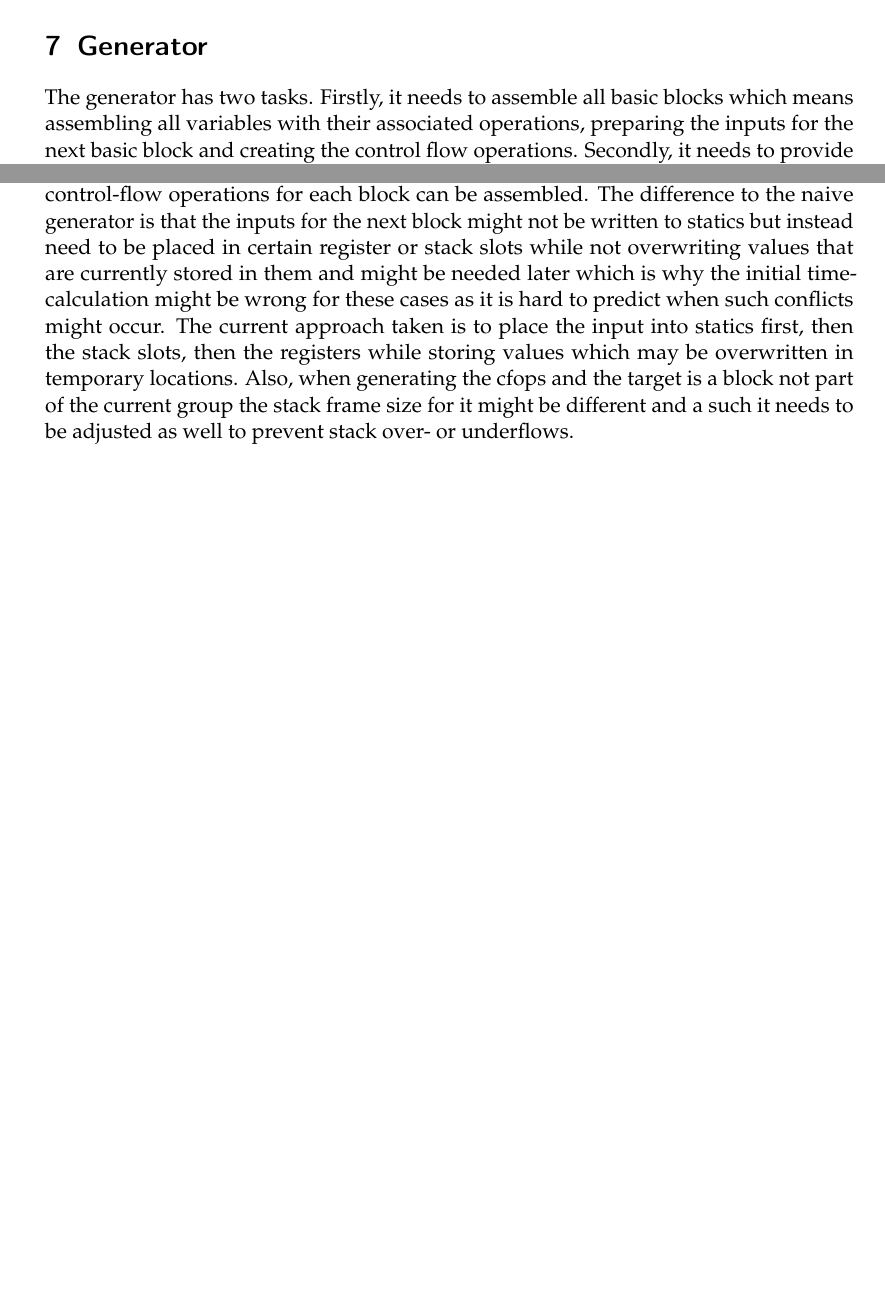
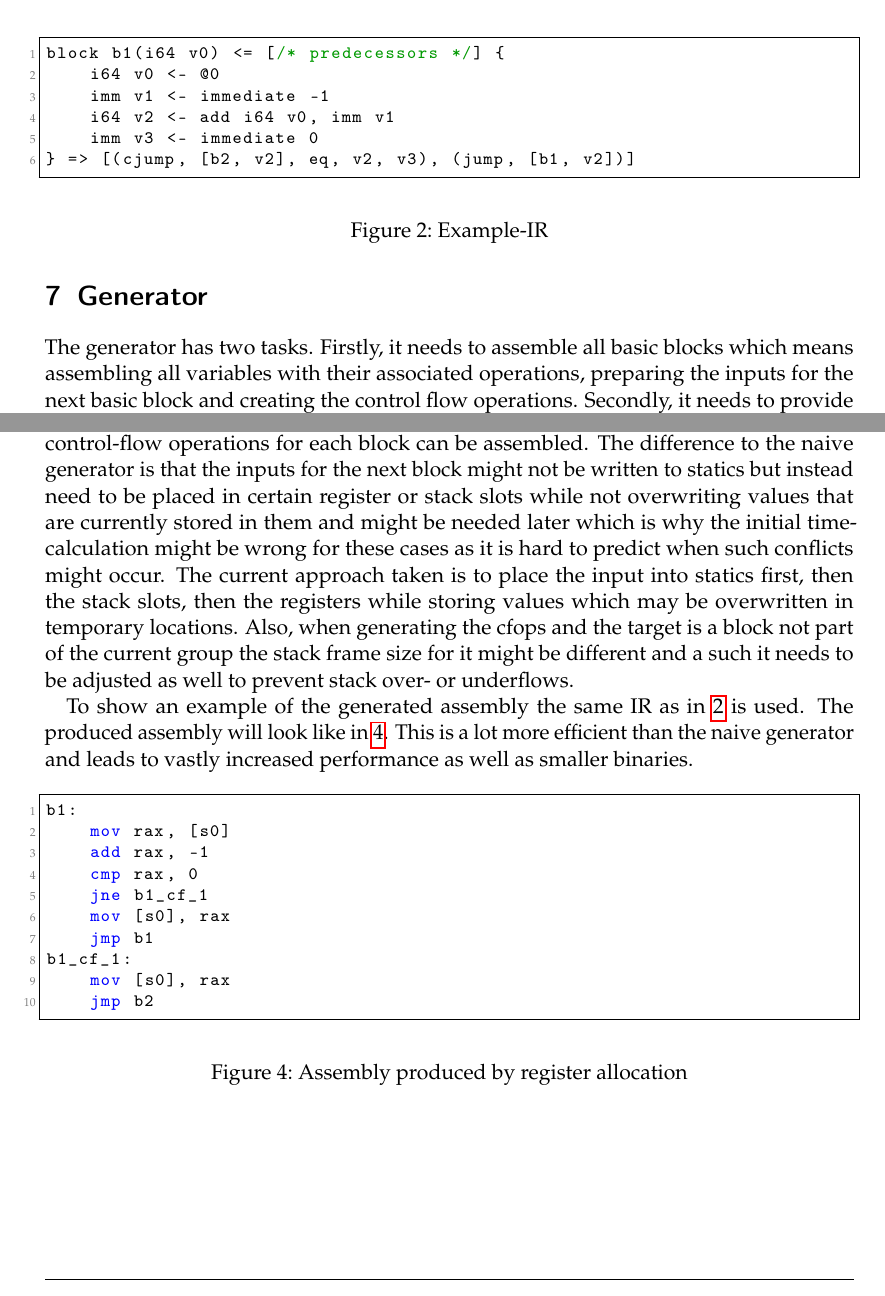
Before and after one commit to ERAP-SBT/ERAP-SBT, a LaTeX document (Ausarbeitung/Ausarbeitung.tex): two parts of pages 12 and 13 of 23 before the commit and two parts of pages 12 and 14 of 24 after it, joined at a grey line, cut at the place of the change, the shorter picture padded with empty space. Compiled offline with pdfLaTeX; a LaTeX package or settings file that is missing is left out.

Commit message:
Add Generator Examples

```diff
--- a/Ausarbeitung/Ausarbeitung.tex
+++ b/Ausarbeitung/Ausarbeitung.tex
@@ -636,0 +641,11 @@ from the stack frame and either calls a helper routine or directly jumps to the
+\begin{figure}
+\centering
+\begin{lstlisting}[]
+block b1(i64 v0) <= [/* predecessors */] {
+    i64 v0 <- @0
+    imm v1 <- immediate -1
+    i64 v2 <- add i64 v0, imm v1
+    imm v3 <- immediate 0
+} => [(cjump, [b2, v2], eq, v2, v3), (jump, [b1, v2])]
+\end{lstlisting}
+\caption{Example-IR}
@@ -663,8 +712,28 @@ while not overwriting values that are currently stored in them and might be need
 conflicts might occur. The current approach taken is to place the input into statics first, then the stack slots, then the registers while storing values which may be overwritten in temporary locations.
 Also, when generating the cfops and the target is a block not part of the current group the stack frame size for it might be different and a such it needs to be adjusted as well to prevent stack over- or underflows.
 
+\par
 
-% TODO: Example
+To show an example of the generated assembly the same IR as in \ref{fig:example_ir} is used.
+The produced assembly will look like in \ref{fig:reg_gen_asm}.
+This is a lot more efficient than the naive generator and leads to vastly increased performance as well as smaller binaries.
+\begin{figure}[h]
+\centering
+\begin{lstlisting}[language={[x86masm]Assembler}]
+b1:
+    mov rax, [s0]
+    add rax, -1
+    cmp rax, 0
+    jne b1_cf_1
+    mov [s0], rax
+    jmp b1
+b1_cf_1:
+    mov [s0], rax
+    jmp b2
+\end{lstlisting}
+\caption{Assembly produced by register allocation}
+\label{fig:reg_gen_asm}
+\end{figure}
 
 \subsubsection{Translation Blocks}
 One problem that is encountered when employing register allocation on groups of basic blocks is that the programm cannot simply jump to them using indirect jumps anymore because the basic block might expect variables to be in registers
```
Also changed, not shown: Ausarbeitung/Ausarbeitung.tex (42 more changed lines).
